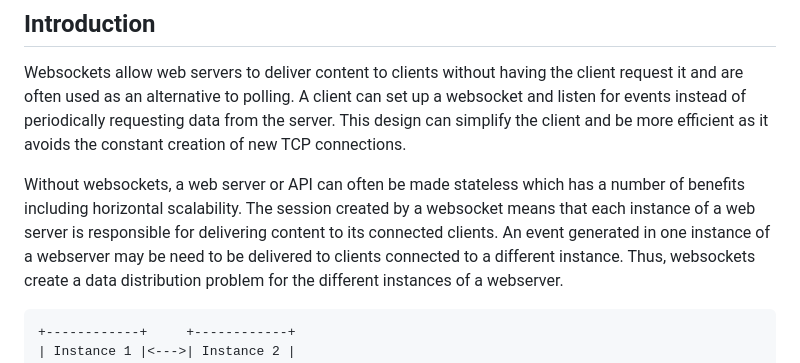
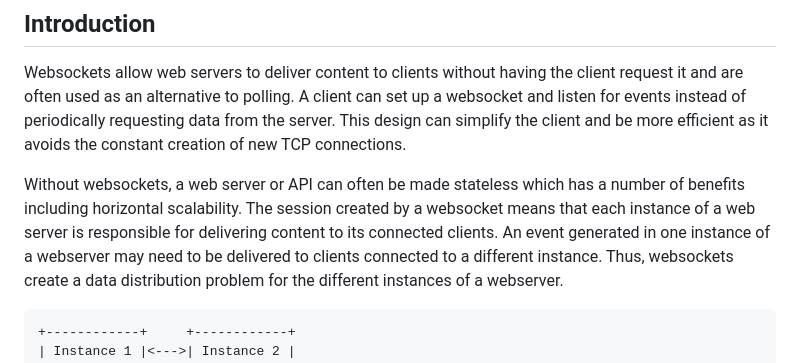
Before and after one commit to OpenDDS/DeveloperResources, a Markdown page: node-websocket-chat/README.md, the part around the change. Rendered like a GitHub page.

Commit message:
Update node-websocket-chat/README.md
Co-authored-by: Son Dinh <technology789@gmail.com>

```diff
--- a/node-websocket-chat/README.md
+++ b/node-websocket-chat/README.md
@@ -8,7 +8,7 @@ This design can simplify the client and be more efficient as it avoids the const
 
 Without websockets, a web server or API can often be made stateless which has a number of benefits including horizontal scalability.
 The session created by a websocket means that each instance of a web server is responsible for delivering content to its connected clients.
-An event generated in one instance of a webserver may be need to be delivered to clients connected to a different instance.
+An event generated in one instance of a webserver may need to be delivered to clients connected to a different instance.
 Thus, websockets create a data distribution problem for the different instances of a webserver.
 
 
```
